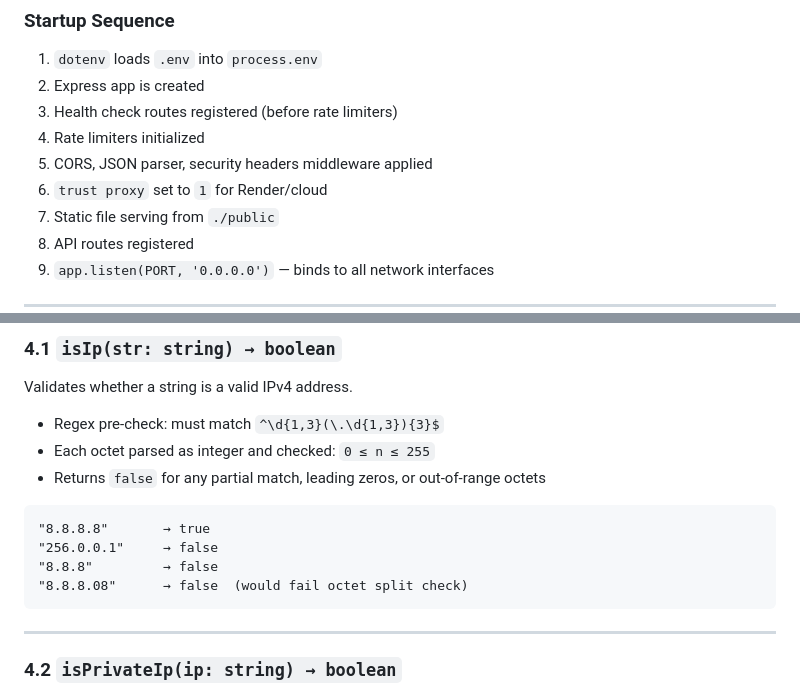
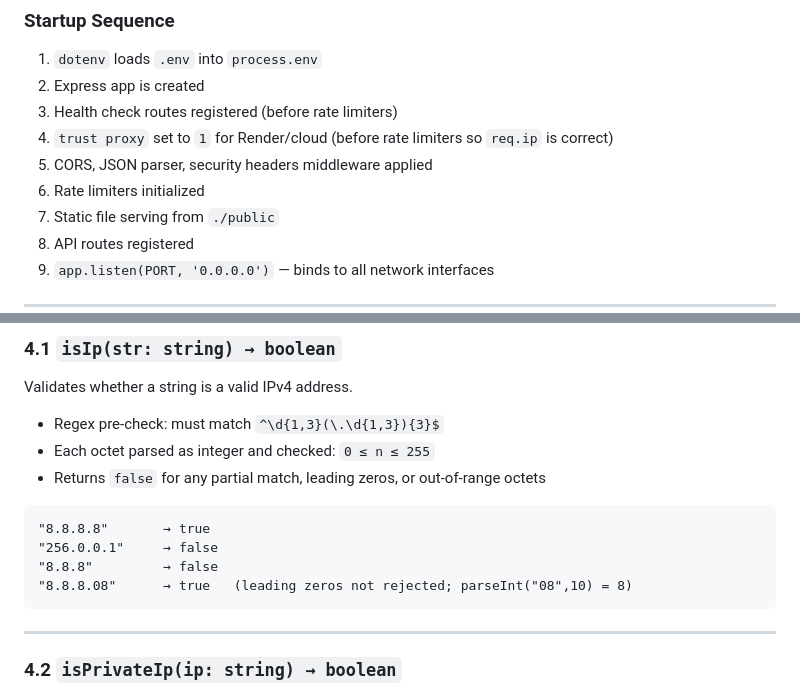
Before and after one commit to ppavankumar19/Nexus-Tool, a Markdown page: specifications.md, 2 parts joined by grey strips. GitHub-like rendering.

Commit message:
docs: fix specs for leading-zero IP validation and startup sequence
- Corrected isIp example: 8.8.8.08 returns true (leading zeros are not
  rejected by the current implementation)
- Updated startup sequence to reflect trust proxy being set before
  rate limiters

Co-Authored-By: Claude Opus 4.6 <noreply@anthropic.com>

````diff
--- a/specifications.md
+++ b/specifications.md
@@ -56,9 +56,9 @@ Client Browser  ←──HTTP──→  Express (server.js)  ←──TCP/DNS/HT
 1. `dotenv` loads `.env` into `process.env`
 2. Express app is created
 3. Health check routes registered (before rate limiters)
-4. Rate limiters initialized
+4. `trust proxy` set to `1` for Render/cloud (before rate limiters so `req.ip` is correct)
 5. CORS, JSON parser, security headers middleware applied
-6. `trust proxy` set to `1` for Render/cloud
+6. Rate limiters initialized
 7. Static file serving from `./public`
 8. API routes registered
 9. `app.listen(PORT, '0.0.0.0')` — binds to all network interfaces
@@ -108,7 +108,7 @@ Validates whether a string is a valid IPv4 address.
 "8.8.8.8"       → true
 "256.0.0.1"     → false
 "8.8.8"         → false
-"8.8.8.08"      → false  (would fail octet split check)
+"8.8.8.08"      → true   (leading zeros not rejected; parseInt("08",10) = 8)
 ```
 
 ---
````
